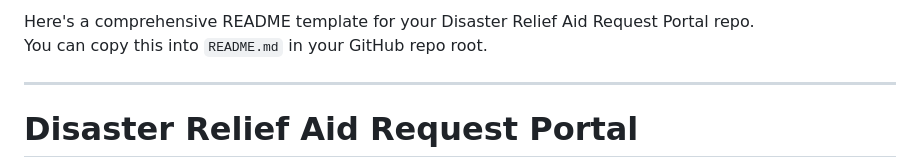
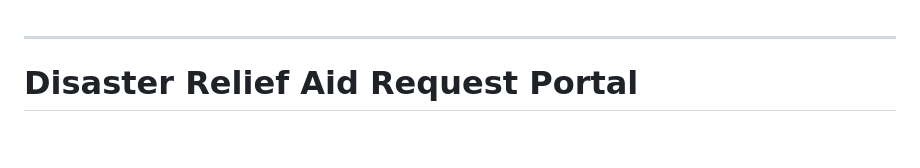
Before and after one commit to avninegi/Disaster-Relief_Aid-Request-Portal, a Markdown page: README.md, the part around the change. Rendered like a GitHub page; blank space fills up the shorter version.

Commit message:
README
Removed template instructions from README.

```diff
--- a/README.md
+++ b/README.md
@@ -1,6 +1,3 @@
-Here's a comprehensive README template for your Disaster Relief Aid Request Portal repo.
-You can copy this into `README.md` in your GitHub repo root.
-
 ***
 
 # Disaster Relief Aid Request Portal
```
